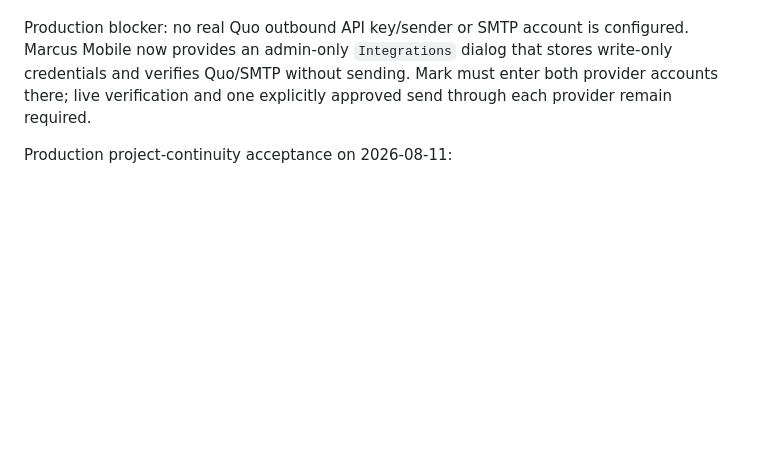
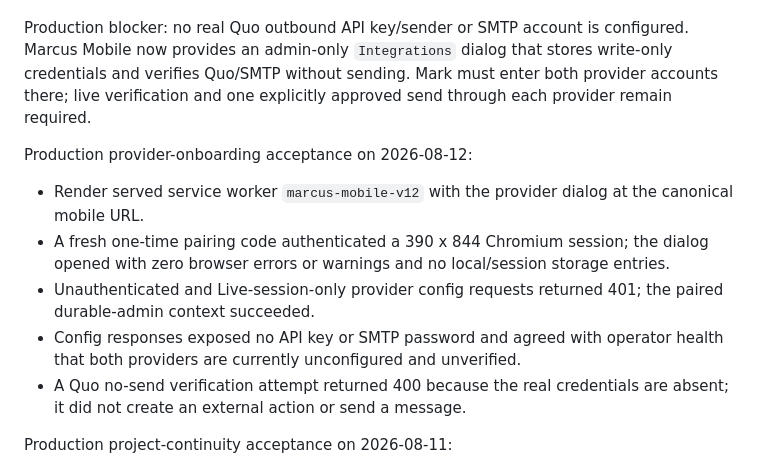
Before and after one commit to markgromer/os1, a Markdown page: docs/marcus/implementation-roadmap.md, the part around the change. Drawn GitHub-style; blank space fills up the shorter version.

Commit message:
Record provider onboarding production acceptance

```diff
--- a/docs/marcus/implementation-roadmap.md
+++ b/docs/marcus/implementation-roadmap.md
@@ -115,6 +115,14 @@ Added and tested locally on 2026-08-12:
 
 Production blocker: no real Quo outbound API key/sender or SMTP account is configured. Marcus Mobile now provides an admin-only `Integrations` dialog that stores write-only credentials and verifies Quo/SMTP without sending. Mark must enter both provider accounts there; live verification and one explicitly approved send through each provider remain required.
 
+Production provider-onboarding acceptance on 2026-08-12:
+
+- Render served service worker `marcus-mobile-v12` with the provider dialog at the canonical mobile URL.
+- A fresh one-time pairing code authenticated a 390 x 844 Chromium session; the dialog opened with zero browser errors or warnings and no local/session storage entries.
+- Unauthenticated and Live-session-only provider config requests returned 401; the paired durable-admin context succeeded.
+- Config responses exposed no API key or SMTP password and agreed with operator health that both providers are currently unconfigured and unverified.
+- A Quo no-send verification attempt returned 400 because the real credentials are absent; it did not create an external action or send a message.
+
 Production project-continuity acceptance on 2026-08-11:
 
 - A first mobile API turn set `Reggie` / `markgromer/Reggie` as the active project with the Sweep and Go API-token/slug popup requirement.
```
Also changed, not shown: docs/marcus/access-model.md (+1 -1 lines).
